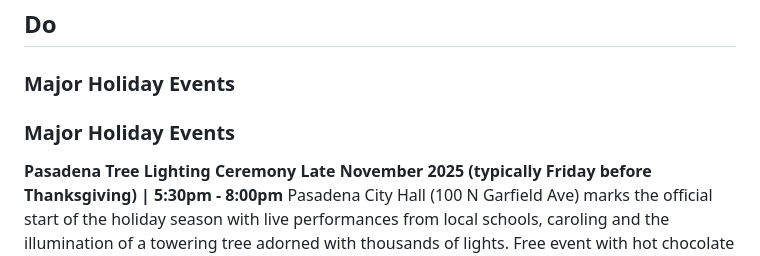
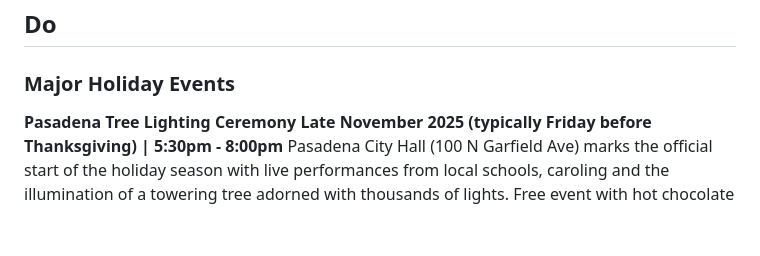
Before and after one commit to CurationsLA/11-12-2025-ghost, a Markdown page: final/pasadena.md, the part around the change. GitHub-like rendering; blank space fills up the shorter version.

Commit message:
Update final/pasadena.md
Co-authored-by: Copilot <175728472+Copilot@users.noreply.github.com>

```diff
--- a/final/pasadena.md
+++ b/final/pasadena.md
@@ -62,7 +62,6 @@ For a classic brunch experience, head to **The Raymond 1886** (1250 S Fair Oaks
 
 ### Major Holiday Events
 
-### Major Holiday Events
 
 **Pasadena Tree Lighting Ceremony**
 **Late November 2025 (typically Friday before Thanksgiving) | 5:30pm - 8:00pm**
```
